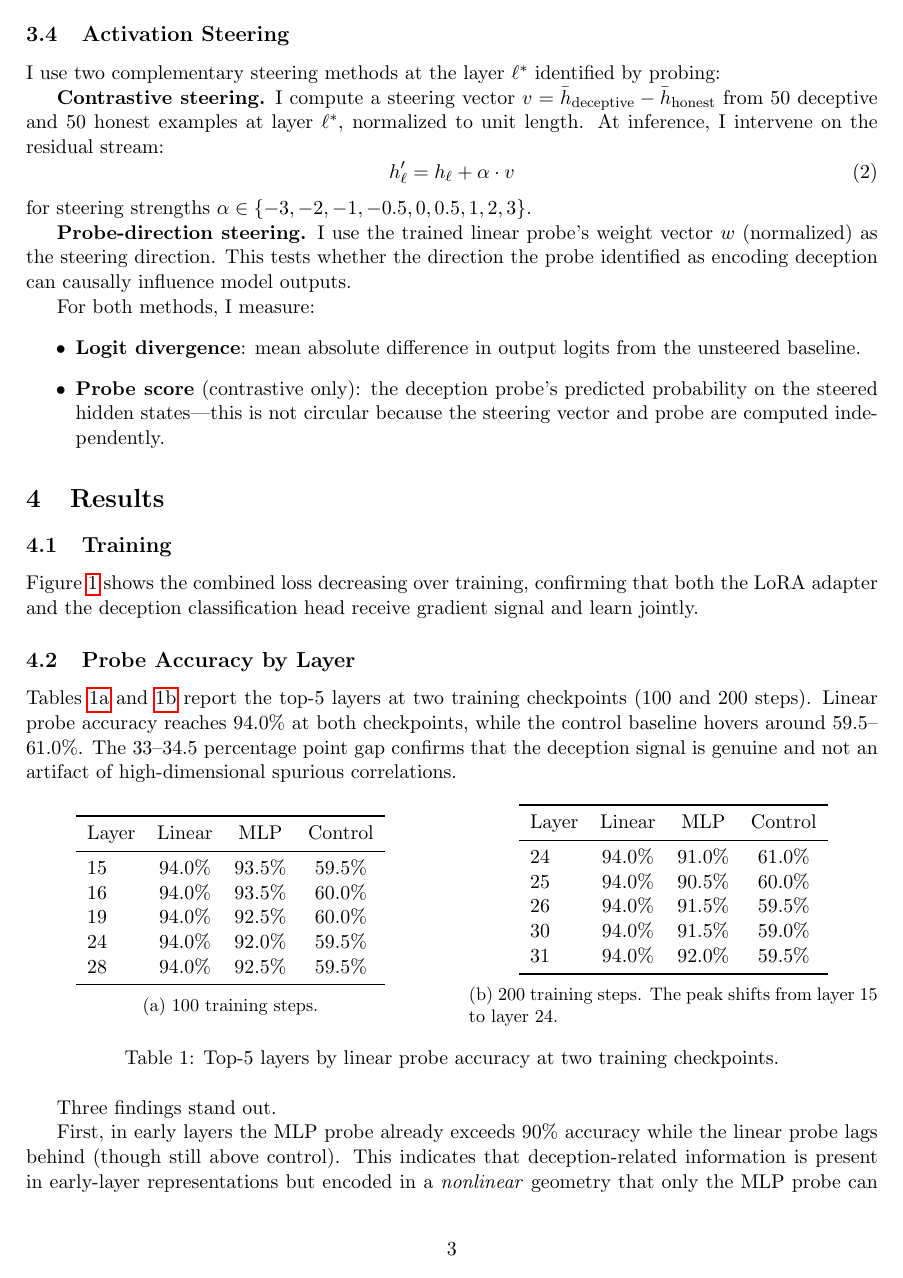
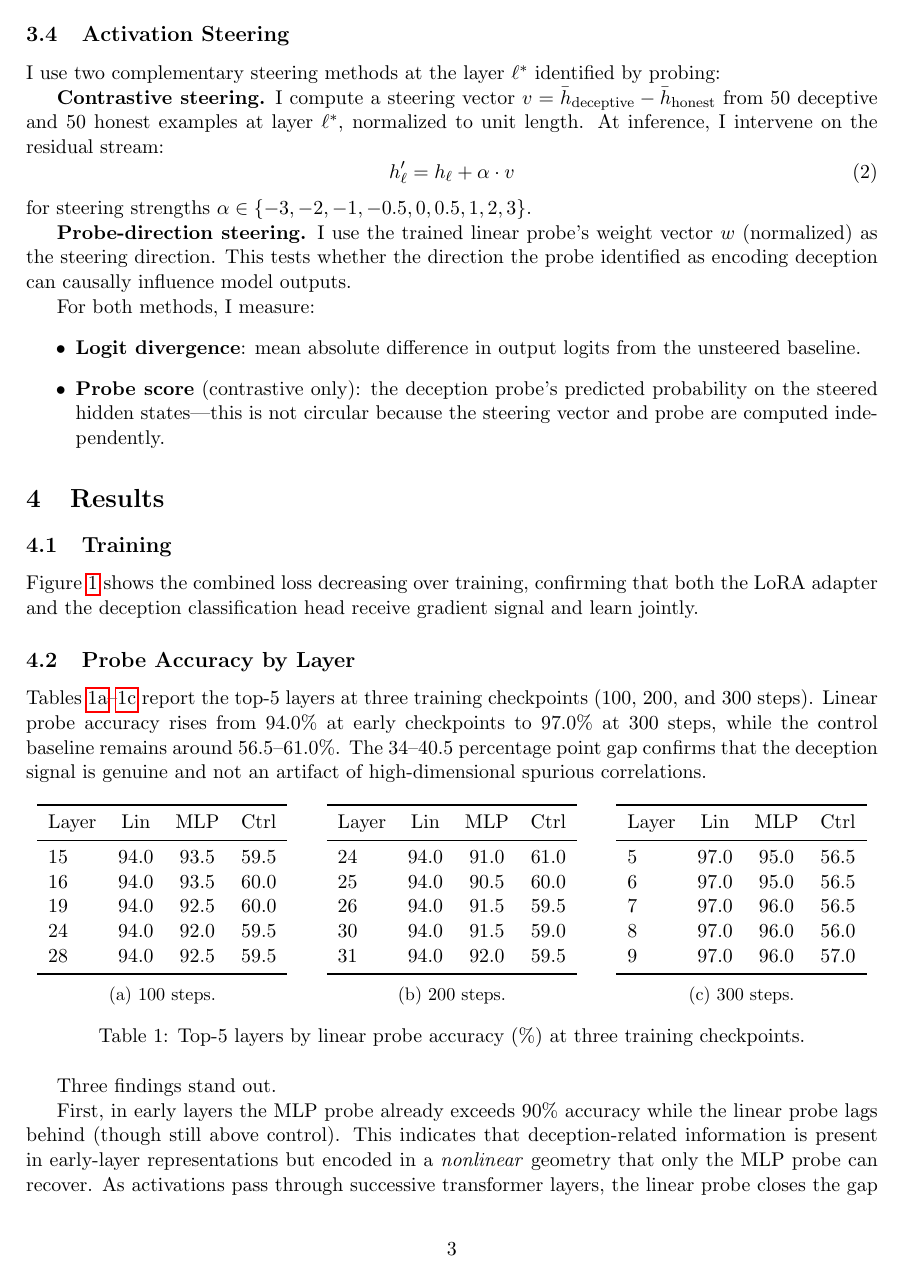
Before and after one commit to timothyobiso/deception, a LaTeX paper (writeup/main.tex): page 3 of 8. Compiled offline with pdfLaTeX.

Commit message:
add tqdm to steering, update writeup with 300-step results

```diff
--- a/writeup/main.tex
+++ b/writeup/main.tex
@@ -120,44 +120,61 @@ Figure~\ref{fig:training} shows the combined loss decreasing over training, conf
     \label{fig:probes}
 \end{figure}
 
-Tables~\ref{tab:probes100} and~\ref{tab:probes200} report the top-5 layers at two training checkpoints (100 and 200 steps). Linear probe accuracy reaches 94.0\% at both checkpoints, while the control baseline hovers around 59.5--61.0\%. The 33--34.5 percentage point gap confirms that the deception signal is genuine and not an artifact of high-dimensional spurious correlations.
+Tables~\ref{tab:probes100}--\ref{tab:probes300} report the top-5 layers at three training checkpoints (100, 200, and 300 steps). Linear probe accuracy rises from 94.0\% at early checkpoints to 97.0\% at 300 steps, while the control baseline remains around 56.5--61.0\%. The 34--40.5 percentage point gap confirms that the deception signal is genuine and not an artifact of high-dimensional spurious correlations.
 
 \begin{table}[h]
 \centering
-\begin{minipage}{0.48\textwidth}
+\begin{minipage}{0.32\textwidth}
 \centering
 \begin{tabular}{lccc}
 \toprule
-Layer & Linear & MLP & Control \\
+Layer & Lin & MLP & Ctrl \\
 \midrule
-15 & 94.0\% & 93.5\% & 59.5\% \\
-16 & 94.0\% & 93.5\% & 60.0\% \\
-19 & 94.0\% & 92.5\% & 60.0\% \\
-24 & 94.0\% & 92.0\% & 59.5\% \\
-28 & 94.0\% & 92.5\% & 59.5\% \\
+15 & 94.0 & 93.5 & 59.5 \\
+16 & 94.0 & 93.5 & 60.0 \\
+19 & 94.0 & 92.5 & 60.0 \\
+24 & 94.0 & 92.0 & 59.5 \\
+28 & 94.0 & 92.5 & 59.5 \\
 \bottomrule
 \end{tabular}
-\subcaption{100 training steps.}
+\subcaption{100 steps.}
 \label{tab:probes100}
 \end{minipage}%
 \hfill
-\begin{minipage}{0.48\textwidth}
+\begin{minipage}{0.32\textwidth}
 \centering
 \begin{tabular}{lccc}
 \toprule
-Layer & Linear & MLP & Control \\
+Layer & Lin & MLP & Ctrl \\
 \midrule
-24 & 94.0\% & 91.0\% & 61.0\% \\
-25 & 94.0\% & 90.5\% & 60.0\% \\
-26 & 94.0\% & 91.5\% & 59.5\% \\
-30 & 94.0\% & 91.5\% & 59.0\% \\
-31 & 94.0\% & 92.0\% & 59.5\% \\
+24 & 94.0 & 91.0 & 61.0 \\
+25 & 94.0 & 90.5 & 60.0 \\
+26 & 94.0 & 91.5 & 59.5 \\
+30 & 94.0 & 91.5 & 59.0 \\
+31 & 94.0 & 92.0 & 59.5 \\
 \bottomrule
 \end{tabular}
-\subcaption{200 training steps. The peak shifts from layer~15 to layer~24.}
+\subcaption{200 steps.}
 \label{tab:probes200}
+\end{minipage}%
+\hfill
+\begin{minipage}{0.32\textwidth}
+\centering
+\begin{tabular}{lccc}
+\toprule
+Layer & Lin & MLP & Ctrl \\
+\midrule
+5 & 97.0 & 95.0 & 56.5 \\
+6 & 97.0 & 95.0 & 56.5 \\
+7 & 97.0 & 96.0 & 56.5 \\
+8 & 97.0 & 96.0 & 56.0 \\
+9 & 97.0 & 96.0 & 57.0 \\
+\bottomrule
+\end{tabular}
+\subcaption{300 steps.}
+\label{tab:probes300}
 \end{minipage}
-\caption{Top-5 layers by linear probe accuracy at two training checkpoints.}
+\caption{Top-5 layers by linear probe accuracy (\%) at three training checkpoints.}
 \label{tab:probes}
 \end{table}
 
```
Also changed, not shown: writeup/main.tex (12 more changed lines), 1 other file.
